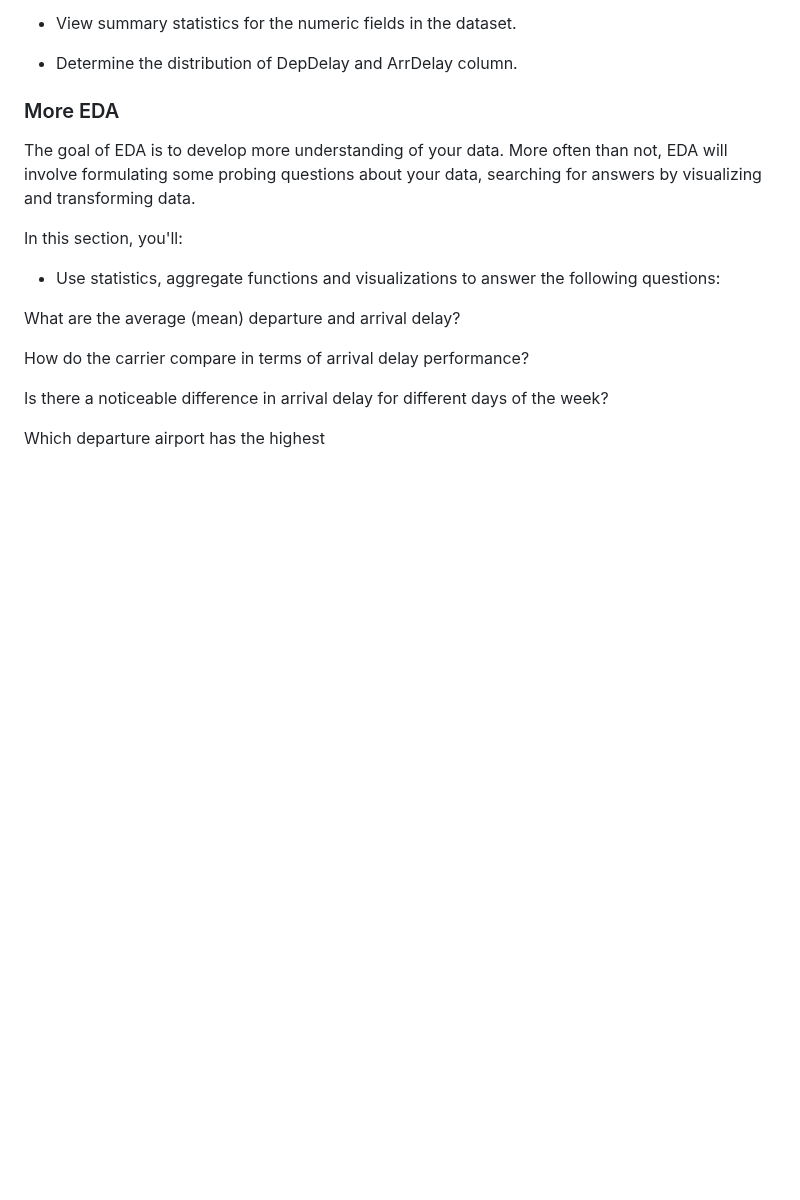
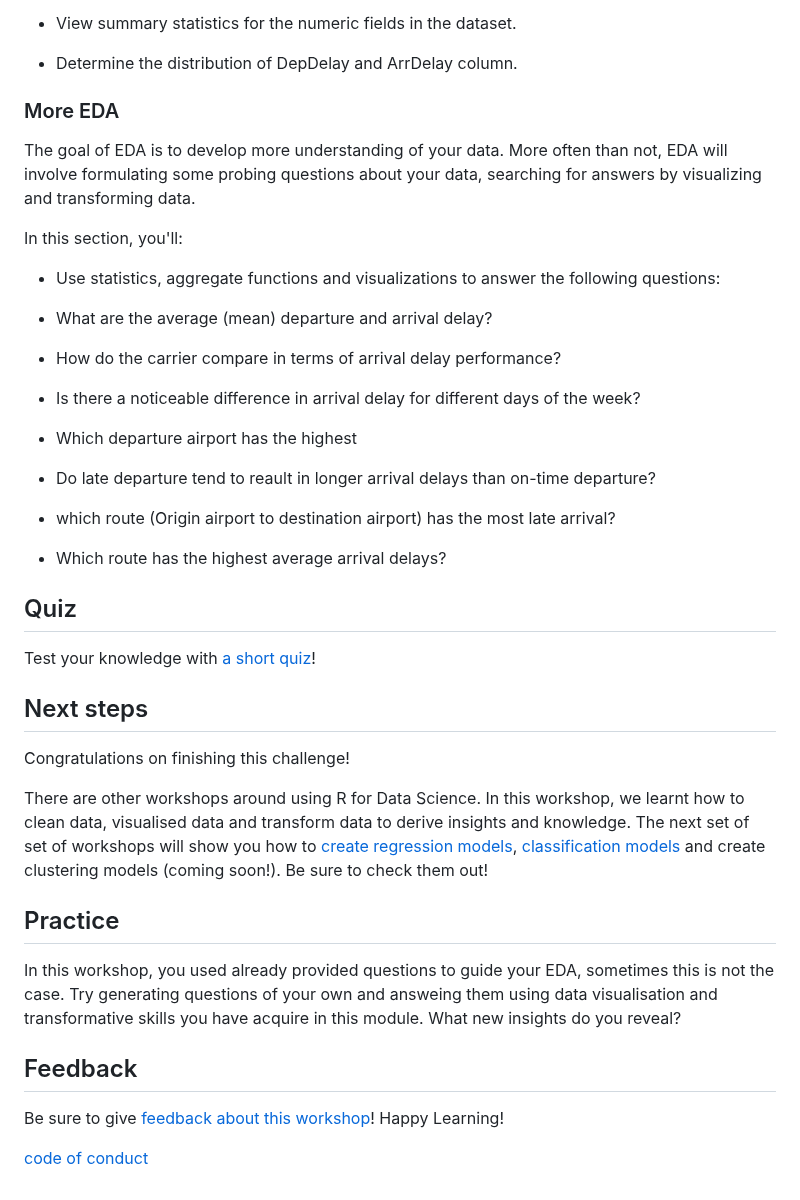
Before and after one commit to Ham-ctrl/r, a Markdown page: explore-analyze-data-with-R/README.md, the part around the change. Rendered like a GitHub page; blank space fills up the shorter version.

Commit message:
Update README.md
Created copy code for README

```diff
--- a/explore-analyze-data-with-R/README.md
+++ b/explore-analyze-data-with-R/README.md
@@ -99,10 +99,37 @@ In this section, you'll:
 
 - Use statistics, aggregate functions and visualizations to answer the following questions:
 
-What are the average (mean) departure and arrival delay?
+- What are the average (mean) departure and arrival delay?
 
-How do the carrier compare in terms of arrival delay performance?
+- How do the carrier compare in terms of arrival delay performance?
 
-Is there a noticeable difference in arrival delay for different days of the week?
+- Is there a noticeable difference in arrival delay for different days of the week?
 
-Which departure airport has the highest
+- Which departure airport has the highest
+
+- Do late departure tend to reault in longer arrival delays than on-time departure?
+
+- which route (Origin airport to destination airport) has the most late arrival?
+
+- Which route has the highest average arrival delays?
+
+## Quiz
+
+Test your knowledge with [a short quiz](https://docs.microsoft.com/en-us/learn/modules/explore-analyze-data-with-r/8-knowledge-check)!
+
+## Next steps
+
+Congratulations on finishing this challenge!
+
+There are other workshops around using R for Data Science. In this workshop, we learnt how to clean data, visualised data and transform data to derive insights and knowledge. The next set of set of workshops will show you how to [create regression models](../intro-regression-R-tidymodels), [classification models](../intro-classification-R-tidymodels) and create clustering models (coming soon!). Be sure to check them out!
+
+## Practice
+
+In this workshop, you used already provided questions to guide your EDA, sometimes this is not the case. Try generating questions of your own and answeing them using data visualisation and transformative skills you have acquire in this module. What new insights do you reveal?
+
+
+## Feedback
+
+Be sure to give [feedback about this workshop](https://forms.office.com/r/MdhJWMZthR)! Happy Learning!
+
+[code of conduct](../../CODE_OF_CONDUCT.md)
```
